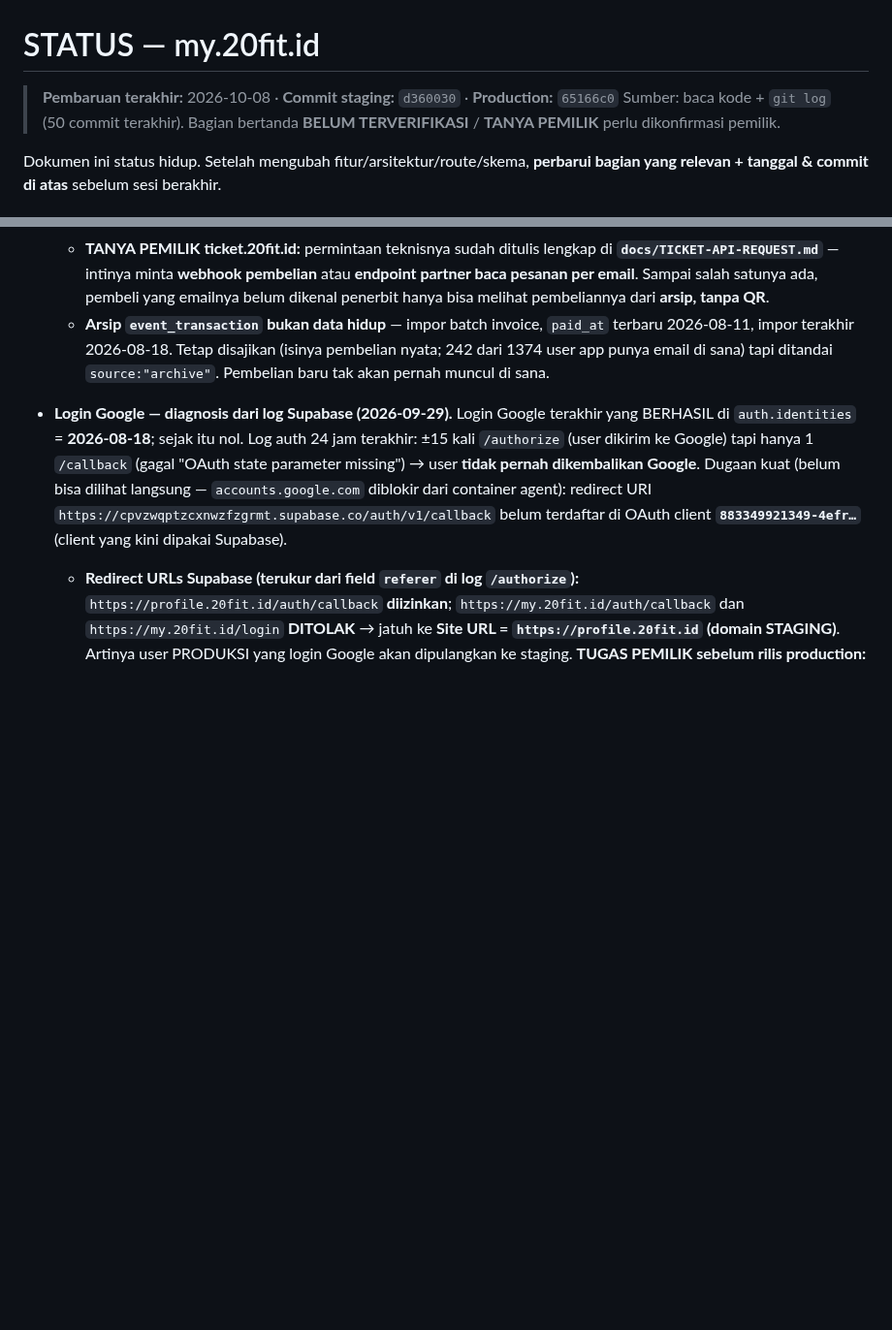
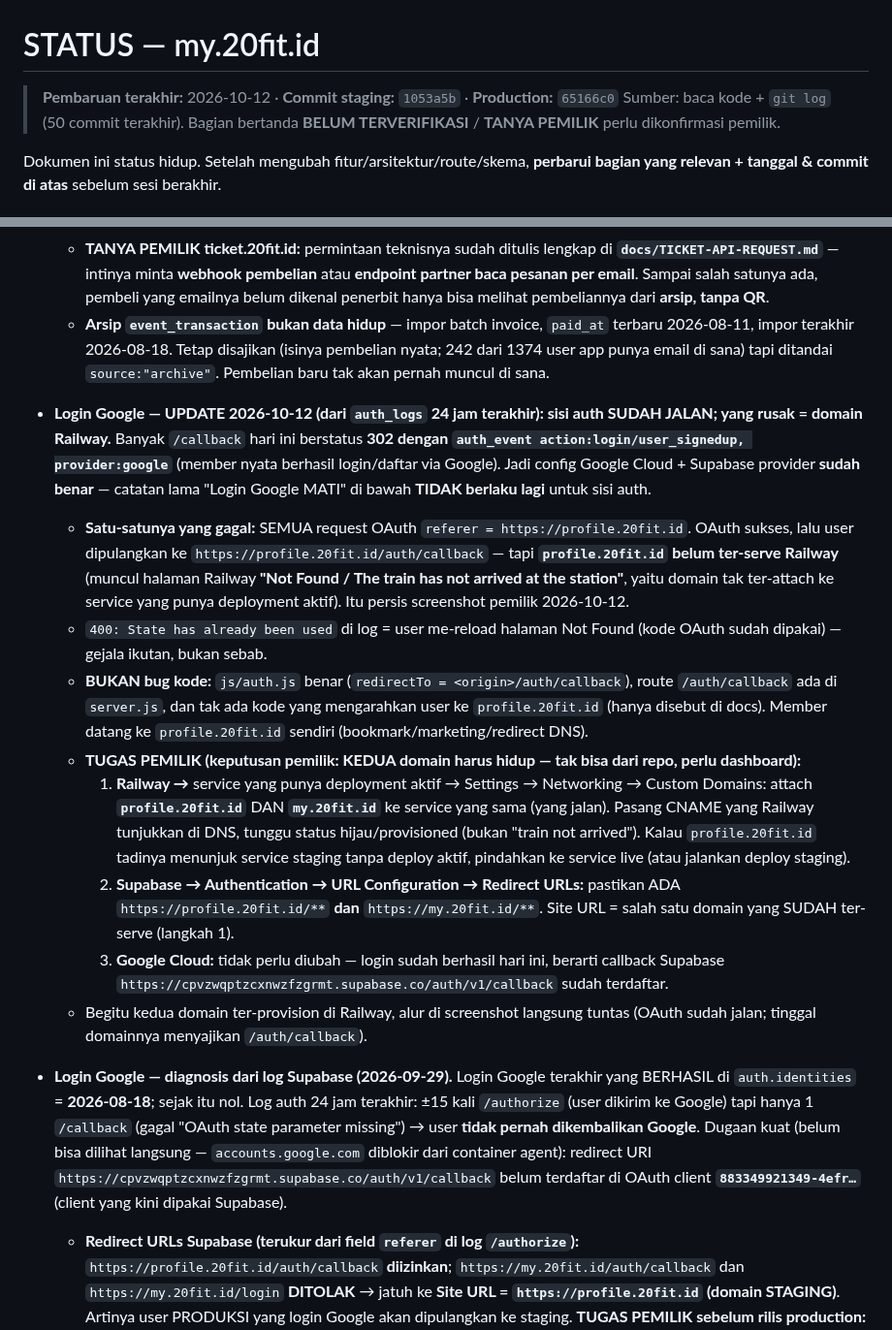
Before and after one commit to Marketing-project-wq/PROFILE20FIT, a Markdown page: docs/STATUS.md, 2 parts joined by grey strips. Shown at 97% size. Drawn GitHub-style; blank space fills up the shorter version.

Commit message:
docs(STATUS): correct Google-login diagnosis — auth works, Railway domain is the blocker
From auth_logs (last 24h, 2026-10-12): Google OAuth now SUCCEEDS at the
Supabase/Google layer (many /callback 302 with auth_event login/user_signedup,
provider google — real members). The only failure is that every OAuth request
comes from https://profile.20fit.id, and that domain is not served by Railway
(Railway "Not Found / train has not arrived"), so the post-login redirect to
profile.20fit.id/auth/callback hits the Not Found page. "400: State has already
been used" is users reloading that dead page.

Not a code bug (js/auth.js redirectTo is correct, /auth/callback route exists).
Owner decided BOTH domains must be live. Documented owner steps: attach +
provision profile.20fit.id AND my.20fit.id on the running Railway service;
ensure Supabase Redirect URLs list both /**; Google Cloud already fine.

Supersedes the stale "Login Google MATI" notes for the auth layer.

Co-Authored-By: Claude Opus 4.8 <noreply@anthropic.com>
Claude-Session: https://claude.ai/code/session_011eQFkSrA6R5WV147DoHVuA

```diff
--- a/docs/STATUS.md
+++ b/docs/STATUS.md
@@ -1,6 +1,6 @@
 # STATUS — my.20fit.id
 
-> **Pembaruan terakhir:** 2026-10-08 · **Commit staging:** `d360030` · **Production:** `65166c0`
+> **Pembaruan terakhir:** 2026-10-12 · **Commit staging:** `1053a5b` · **Production:** `65166c0`
 > Sumber: baca kode + `git log` (50 commit terakhir). Bagian bertanda
 > **BELUM TERVERIFIKASI** / **TANYA PEMILIK** perlu dikonfirmasi pemilik.
 
@@ -861,6 +861,15 @@ sementara artikel **tidak bisa dibaca dari my.20fit** sampai halaman artikel dib
   - **Tidak ada webhook pembelian sama sekali.** `sync-ticket-events` hanya menarik `/events` dan menyimpan `sold_count` **agregat**, tak pernah identitas pembeli. Terukur 2026-09-08: Sports Summit live `sold`=**1233** vs `my20fit_ticket_events.sold_count`=**1162** (sync 2026-09-07 21:00) → **+71 terjual sejak sync**, sementara di DB kami **nol baris hari itu**. Pembayaran berhasil dan tercatat di ticket.20fit.id, tapi kami tak punya cara tahu siapa pembelinya — **tidak ada baris yang bisa "diperbaiki" di sisi kami.**
   - **TANYA PEMILIK ticket.20fit.id:** permintaan teknisnya sudah ditulis lengkap di **`docs/TICKET-API-REQUEST.md`** — intinya minta **webhook pembelian** atau **endpoint partner baca pesanan per email**. Sampai salah satunya ada, pembeli yang emailnya belum dikenal penerbit hanya bisa melihat pembeliannya dari **arsip, tanpa QR**.
   - **Arsip `event_transaction` bukan data hidup** — impor batch invoice, `paid_at` terbaru 2026-08-11, impor terakhir 2026-08-18. Tetap disajikan (isinya pembelian nyata; 242 dari 1374 user app punya email di sana) tapi ditandai `source:"archive"`. Pembelian baru tak akan pernah muncul di sana.
+- **Login Google — UPDATE 2026-10-12 (dari `auth_logs` 24 jam terakhir): sisi auth SUDAH JALAN; yang rusak = domain Railway.** Banyak `/callback` hari ini berstatus **302 dengan `auth_event action:login/user_signedup, provider:google`** (member nyata berhasil login/daftar via Google). Jadi config Google Cloud + Supabase provider **sudah benar** — catatan lama "Login Google MATI" di bawah **TIDAK berlaku lagi** untuk sisi auth.
+  - **Satu-satunya yang gagal:** SEMUA request OAuth `referer = https://profile.20fit.id`. OAuth sukses, lalu user dipulangkan ke `https://profile.20fit.id/auth/callback` — tapi **`profile.20fit.id` belum ter-serve Railway** (muncul halaman Railway **"Not Found / The train has not arrived at the station"**, yaitu domain tak ter-attach ke service yang punya deployment aktif). Itu persis screenshot pemilik 2026-10-12.
+  - `400: State has already been used` di log = user me-reload halaman Not Found (kode OAuth sudah dipakai) — gejala ikutan, bukan sebab.
+  - **BUKAN bug kode:** `js/auth.js` benar (`redirectTo = <origin>/auth/callback`), route `/auth/callback` ada di `server.js`, dan tak ada kode yang mengarahkan user ke `profile.20fit.id` (hanya disebut di docs). Member datang ke `profile.20fit.id` sendiri (bookmark/marketing/redirect DNS).
+  - **TUGAS PEMILIK (keputusan pemilik: KEDUA domain harus hidup — tak bisa dari repo, perlu dashboard):**
+    1. **Railway →** service yang punya deployment aktif → Settings → Networking → Custom Domains: attach **`profile.20fit.id`** DAN **`my.20fit.id`** ke service yang sama (yang jalan). Pasang CNAME yang Railway tunjukkan di DNS, tunggu status hijau/provisioned (bukan "train not arrived"). Kalau `profile.20fit.id` tadinya menunjuk service staging tanpa deploy aktif, pindahkan ke service live (atau jalankan deploy staging).
+    2. **Supabase → Authentication → URL Configuration → Redirect URLs:** pastikan ADA `https://profile.20fit.id/**` **dan** `https://my.20fit.id/**`. Site URL = salah satu domain yang SUDAH ter-serve (langkah 1).
+    3. **Google Cloud:** tidak perlu diubah — login sudah berhasil hari ini, berarti callback Supabase `https://cpvzwqptzcxnwzfzgrmt.supabase.co/auth/v1/callback` sudah terdaftar.
+  - Begitu kedua domain ter-provision di Railway, alur di screenshot langsung tuntas (OAuth sudah jalan; tinggal domainnya menyajikan `/auth/callback`).
 - **Login Google — diagnosis dari log Supabase (2026-09-29).** Login Google terakhir yang BERHASIL di
   `auth.identities` = **2026-08-18**; sejak itu nol. Log auth 24 jam terakhir: ±15 kali `/authorize`
   (user dikirim ke Google) tapi hanya 1 `/callback` (gagal "OAuth state parameter missing") → user
```
